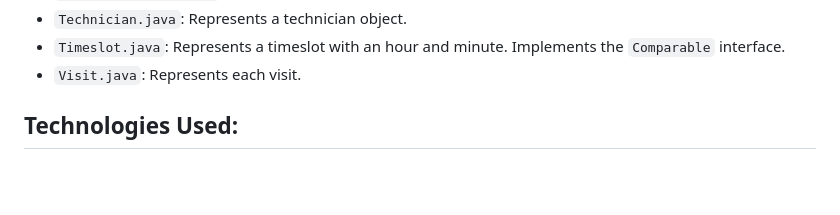
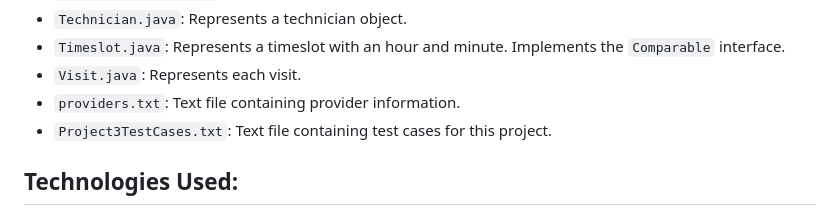
Before and after one commit to harshsingh-7685/ClinicManager, a Markdown page: README.md, the part around one of its changes. GitHub-like rendering; blank space fills up the shorter version.

```diff
--- a/README.md
+++ b/README.md
@@ -45,6 +45,8 @@ The project includes the following files:
 * `Technician.java`: Represents a technician object.
 * `Timeslot.java`: Represents a timeslot with an hour and minute. Implements the `Comparable` interface.
 * `Visit.java`: Represents each visit.
+* `providers.txt`: Text file containing provider information.
+* `Project3TestCases.txt`: Text file containing test cases for this project.
 
 ## Technologies Used:
 * __Java__: Core programming language for building the application.
```
Also changed, not shown: other parts of README.md (+2 -2 lines).
